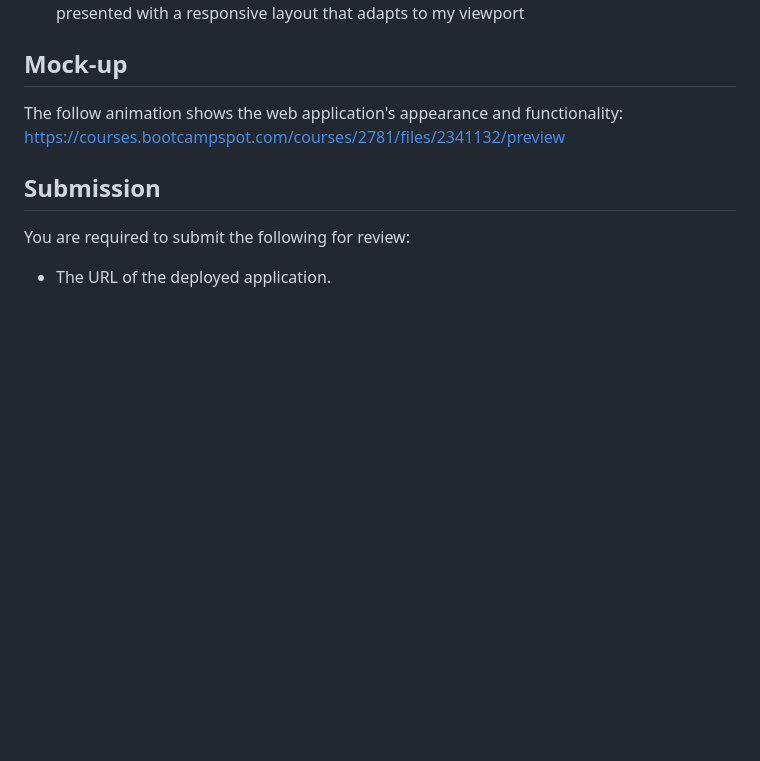
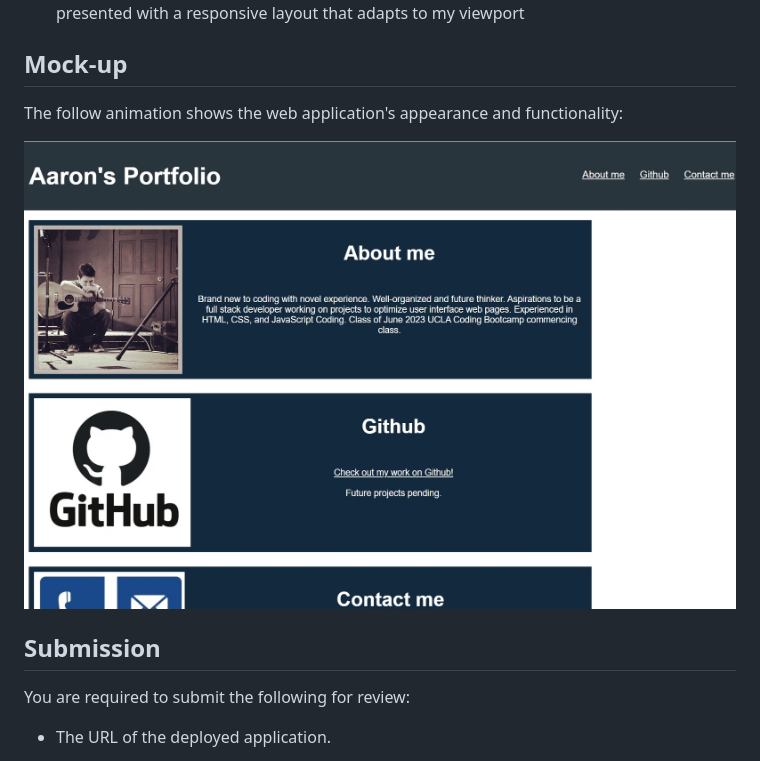
Before and after one commit to aaronmko/my-space, a Markdown page: README.md, the part around the change. Rendered like a GitHub page; pictures changed too: assets/images/profile.jpg (added); blank space fills up the shorter version.

Commit message:
added image/screenshot to README.md file

```diff
--- a/README.md
+++ b/README.md
@@ -24,7 +24,9 @@ THEN I am presented with a responsive layout that adapts to my viewport
 
 ## Mock-up
 
-The follow animation shows the web application's appearance and functionality: https://courses.bootcampspot.com/courses/2781/files/2341132/preview
+The follow animation shows the web application's appearance and functionality:
+
+![Alt text](/assets/images/profile.jpg)
 
 ## Submission
 
```
